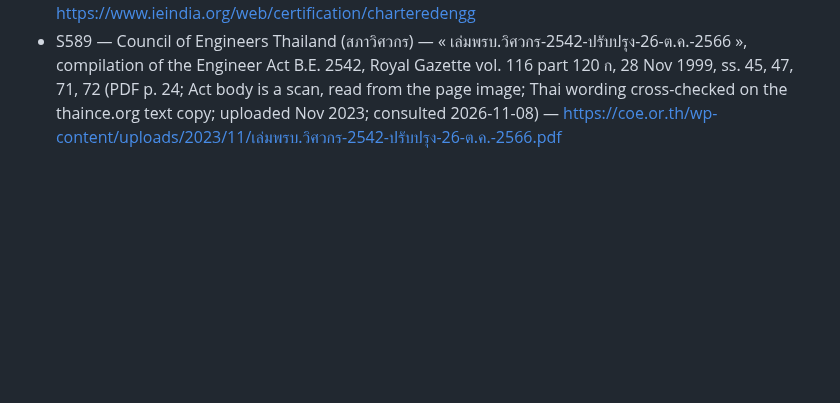
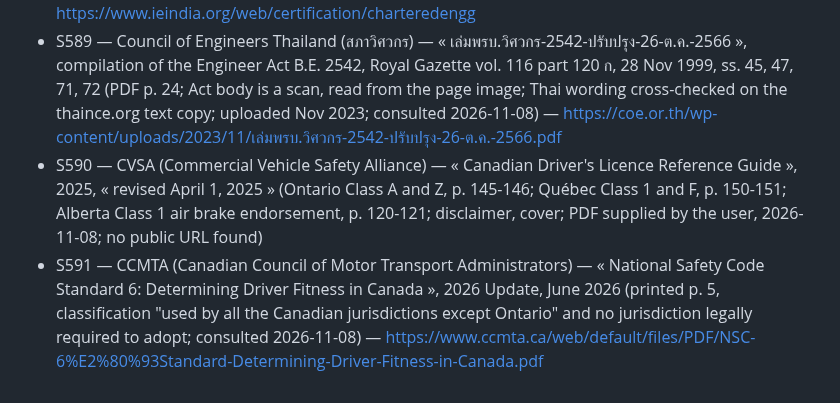
Before and after one commit to EmileBrunelle/vitae-agent-skill, a Markdown page: docs/sources.md, the part around the change. Rendered like a GitHub page; blank space fills up the shorter version.

Commit message:
references: Canadian heavy-truck classes — NSC-6 (Ontario outside numbered classes), CVSA guide descriptions, air-brake codes (S590–S591)
Co-Authored-By: Claude Opus 5.5 <noreply@anthropic.com>

```diff
--- a/docs/sources.md
+++ b/docs/sources.md
@@ -655,3 +655,5 @@ Snapshot of the URLs behind the citations in `references/`, verified around 2026
 - S587 — Institution of Engineers (India) — Royal Charter of 13 August 1935, Declaration 16 (archived 2015-04-03; consulted 2026-11-08) — https://web.archive.org/web/20150403132510id_/http://ieindia.org/PDF_Images/royalchar/Royal%20Charter.pdf (original: http://ieindia.org/PDF_Images/royalchar/Royal%20Charter.pdf)
 - S588 — Institution of Engineers (India) — « Chartered Engineer » certification page (undated; page text pasted by the user from a browser, consulted 2026-11-08) — https://www.ieindia.org/web/certification/charteredengg
 - S589 — Council of Engineers Thailand (สภาวิศวกร) — « เล่มพรบ.วิศวกร-2542-ปรับปรุง-26-ต.ค.-2566 », compilation of the Engineer Act B.E. 2542, Royal Gazette vol. 116 part 120 ก, 28 Nov 1999, ss. 45, 47, 71, 72 (PDF p. 24; Act body is a scan, read from the page image; Thai wording cross-checked on the thaince.org text copy; uploaded Nov 2023; consulted 2026-11-08) — https://coe.or.th/wp-content/uploads/2023/11/เล่มพรบ.วิศวกร-2542-ปรับปรุง-26-ต.ค.-2566.pdf
+- S590 — CVSA (Commercial Vehicle Safety Alliance) — « Canadian Driver's Licence Reference Guide », 2025, « revised April 1, 2025 » (Ontario Class A and Z, p. 145-146; Québec Class 1 and F, p. 150-151; Alberta Class 1 air brake endorsement, p. 120-121; disclaimer, cover; PDF supplied by the user, 2026-11-08; no public URL found)
+- S591 — CCMTA (Canadian Council of Motor Transport Administrators) — « National Safety Code Standard 6: Determining Driver Fitness in Canada », 2026 Update, June 2026 (printed p. 5, classification "used by all the Canadian jurisdictions except Ontario" and no jurisdiction legally required to adopt; consulted 2026-11-08) — https://www.ccmta.ca/web/default/files/PDF/NSC-6%E2%80%93Standard-Determining-Driver-Fitness-in-Canada.pdf
```
Also changed, not shown: CHANGELOG.md (+1 -0 lines), 1 other file.
